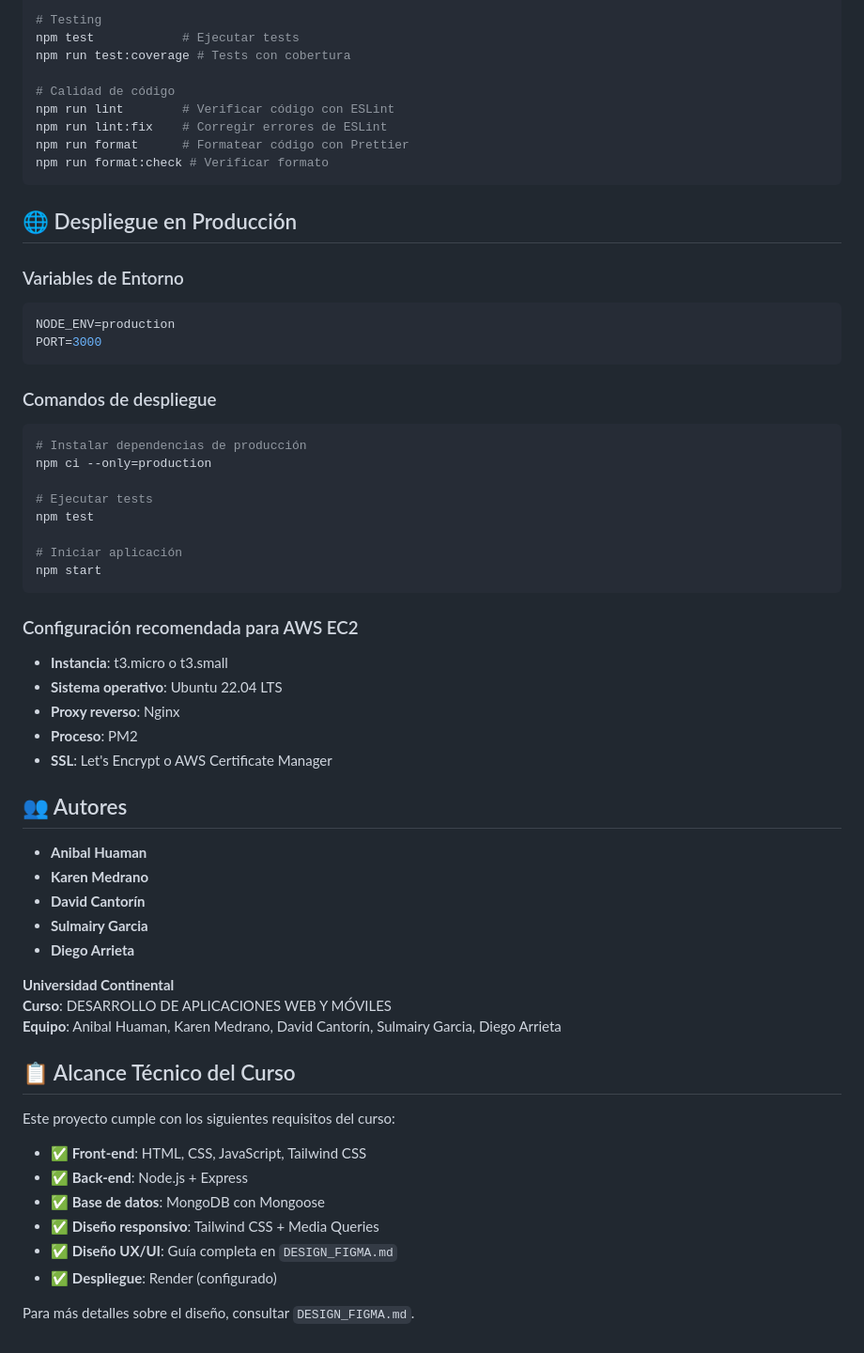
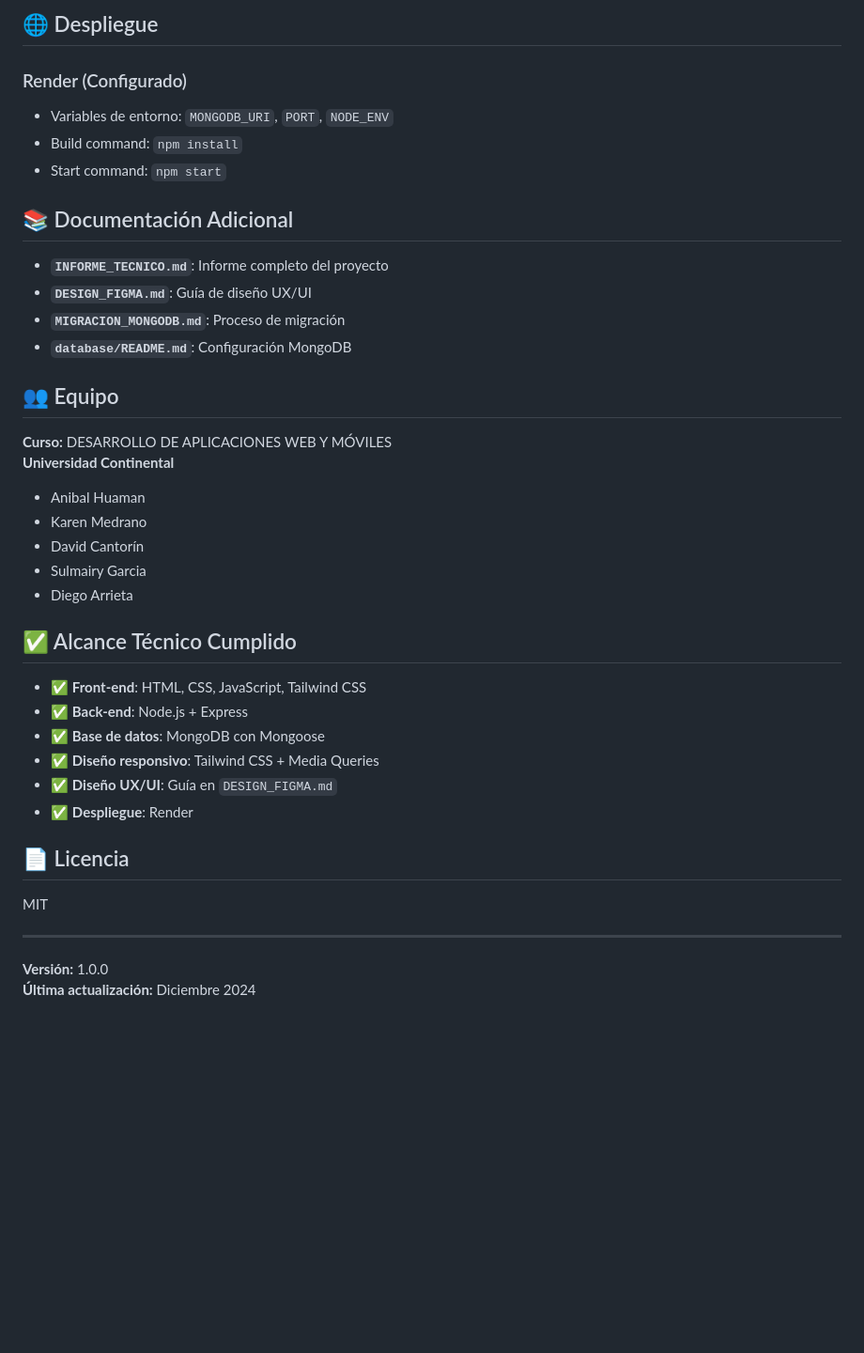
Before and after one commit to daneolx/ModuloProyeccion, a Markdown page: README.md, the part around one of its changes. Shown at 94% size. Rendered like a GitHub page; blank space fills up the shorter version.

````diff
--- a/README.md
+++ b/README.md
@@ -251,63 +157,43 @@ npm start           # Ejecutar en producción
 
-# Testing
-npm test            # Ejecutar tests
-npm run test:coverage # Tests con cobertura
+## 🌐 Despliegue
 
-# Calidad de código
-npm run lint        # Verificar código con ESLint
-npm run lint:fix    # Corregir errores de ESLint
-npm run format      # Formatear código con Prettier
-npm run format:check # Verificar formato
-```
+### Render (Configurado)
+- Variables de entorno: `MONGODB_URI`, `PORT`, `NODE_ENV`
+- Build command: `npm install`
+- Start command: `npm start`
 
-## 🌐 Despliegue en Producción
+## 📚 Documentación Adicional
 
-### Variables de Entorno
-```bash
-NODE_ENV=production
-PORT=3000
-```
+- **`INFORME_TECNICO.md`**: Informe completo del proyecto
+- **`DESIGN_FIGMA.md`**: Guía de diseño UX/UI
+- **`MIGRACION_MONGODB.md`**: Proceso de migración
+- **`database/README.md`**: Configuración MongoDB
 
-### Comandos de despliegue
-```bash
-# Instalar dependencias de producción
-npm ci --only=production
+## 👥 Equipo
 
-# Ejecutar tests
-npm test
+**Curso:** DESARROLLO DE APLICACIONES WEB Y MÓVILES
+**Universidad Continental**
 
-# Iniciar aplicación
-npm start
-```
+- Anibal Huaman
+- Karen Medrano
+- David Cantorín
+- Sulmairy Garcia
+- Diego Arrieta
 
-### Configuración recomendada para AWS EC2
-- **Instancia**: t3.micro o t3.small
-- **Sistema operativo**: Ubuntu 22.04 LTS
-- **Proxy reverso**: Nginx
-- **Proceso**: PM2
-- **SSL**: Let's Encrypt o AWS Certificate Manager
-
-## 👥 Autores
-
-- **Anibal Huaman**
-- **Karen Medrano**
-- **David Cantorín**
-- **Sulmairy Garcia**
-- **Diego Arrieta**
-
-**Universidad Continental**
-**Curso**: DESARROLLO DE APLICACIONES WEB Y MÓVILES
-**Equipo**: Anibal Huaman, Karen Medrano, David Cantorín, Sulmairy Garcia, Diego Arrieta
-
-## 📋 Alcance Técnico del Curso
-
-Este proyecto cumple con los siguientes requisitos del curso:
+## ✅ Alcance Técnico Cumplido
 
 - ✅ **Front-end**: HTML, CSS, JavaScript, Tailwind CSS
 - ✅ **Back-end**: Node.js + Express
 - ✅ **Base de datos**: MongoDB con Mongoose
 - ✅ **Diseño responsivo**: Tailwind CSS + Media Queries
-- ✅ **Diseño UX/UI**: Guía completa en `DESIGN_FIGMA.md`
-- ✅ **Despliegue**: Render (configurado)
+- ✅ **Diseño UX/UI**: Guía en `DESIGN_FIGMA.md`
+- ✅ **Despliegue**: Render
 
-Para más detalles sobre el diseño, consultar `DESIGN_FIGMA.md`.
+## 📄 Licencia
+
+MIT
+
+---
+
+**Versión:** 1.0.0
+**Última actualización:** Diciembre 2024
````
Also changed, not shown: other parts of README.md (+89 -183 lines).
